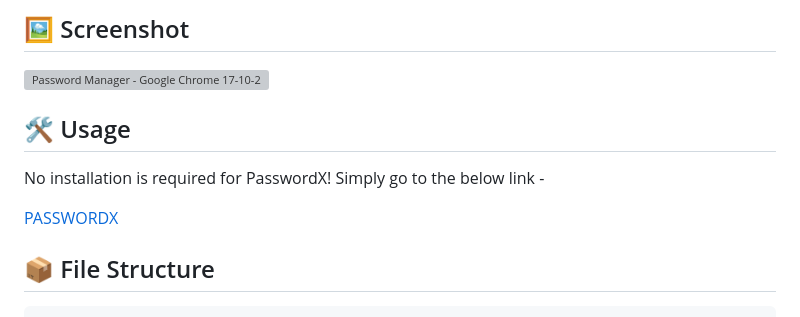
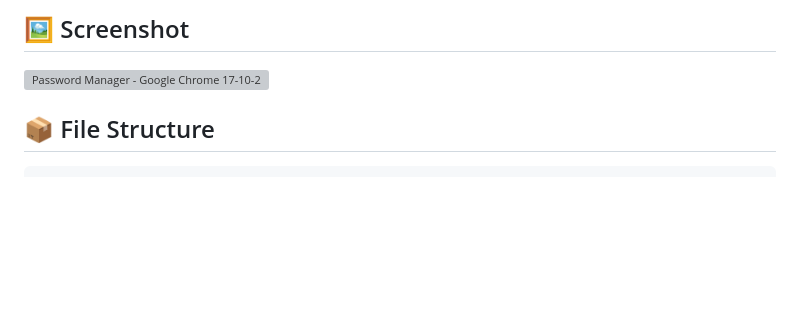
Before and after one commit to EzazAA/PasswordX, a Markdown page: README.md, the part around one of its changes. Drawn GitHub-style; blank space fills up the shorter version; grey boxes are pictures that could not be loaded.

```diff
--- a/README.md
+++ b/README.md
@@ -28,11 +28,7 @@
 
 ![Password Manager - Google Chrome 17-10-2024 12 46 19 PM](https://github.com/user-attachments/assets/e4a91e3b-90e9-432c-a487-f2c905c2e8ec)
 
-## 🛠️ Usage
 
-No installation is required for PasswordX! Simply go to the below link -
-
-[PASSWORDX](https://ezazaa.github.io/passwordx/)
 
 
 
```
Also changed, not shown: other parts of README.md (+1 -1 lines).
